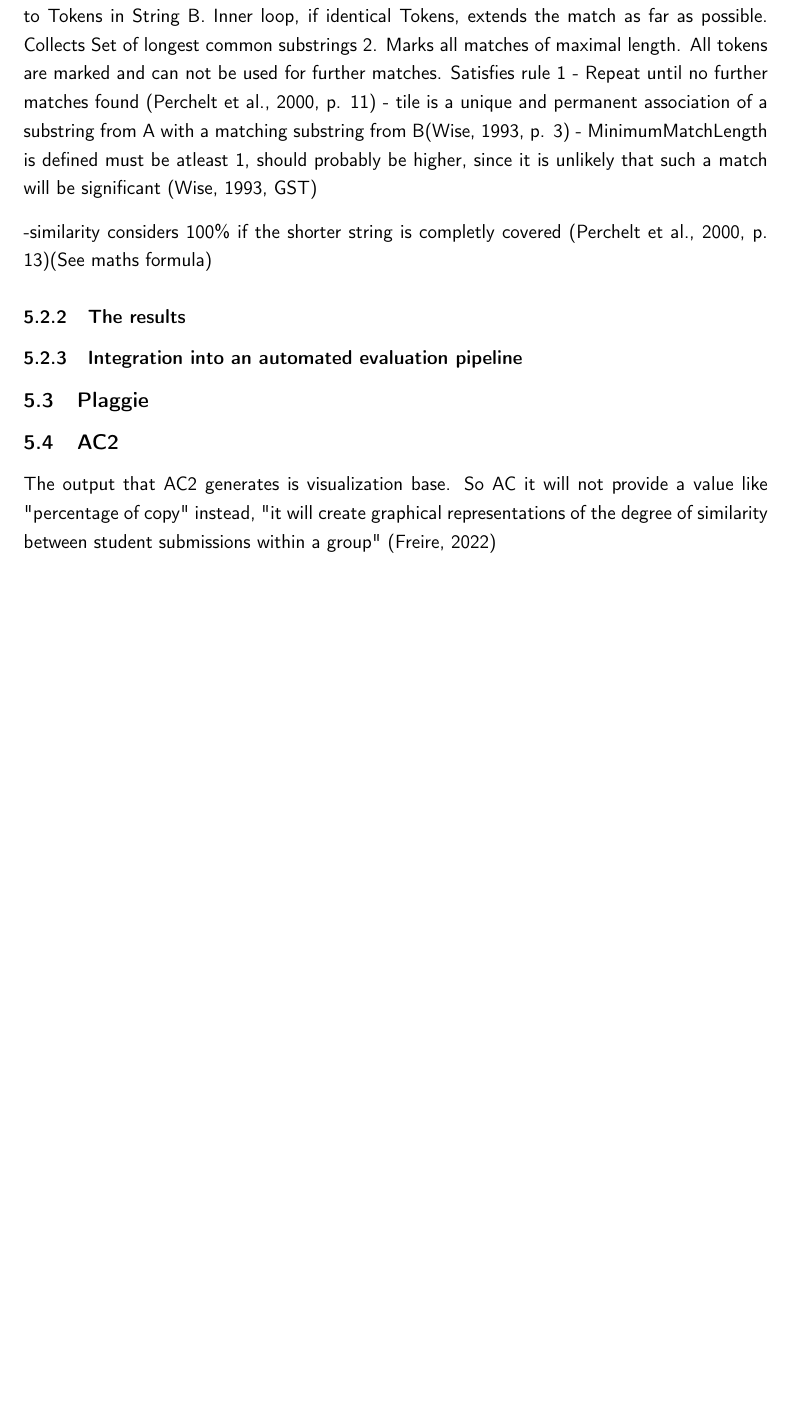
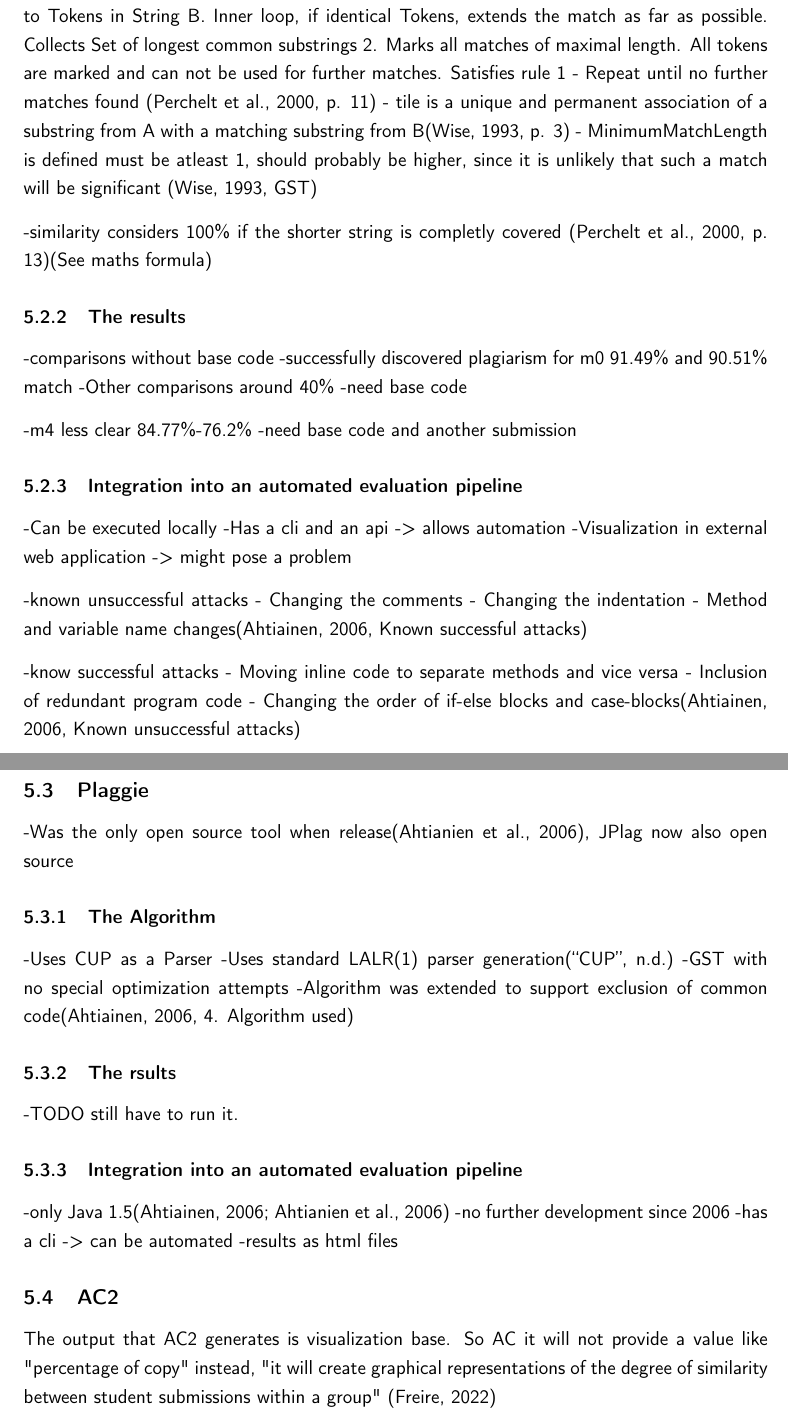
Before and after one commit to DennisWae/Cex-Code-Signatures, a LaTeX document (paper/code_signature.tex): part of page 4 of 5 before the commit and two parts of pages 4 and 5 of 6 after it, the two joined at a grey line, cut so that both start at the same text, the shorter picture padded with empty space. Compiled offline with pdfLaTeX.

Commit message:
added some plaggie and Jplag notes

```diff
--- a/paper/code_signature.tex
+++ b/paper/code_signature.tex
@@ -134,9 +134,51 @@ the similarity. \autocite[p. 10]{JPlagP}
 
 \subsubsection{The results}
 
+-comparisons without base code
+-successfully discovered plagiarism for m0 91.49\% and 90.51\% match
+-Other comparisons around 40\%
+-need base code
+
+-m4 less clear 84.77\%-76.2\%
+-need base code and another submission
+
 \subsubsection{Integration into an automated evaluation pipeline}
 
+-Can be executed locally
+-Has a cli and an api -> allows automation
+-Visualization in external web application -> might pose a problem
+
+-known unsuccessful attacks
+- Changing the comments
+- Changing the indentation
+- Method and variable name changes\autocite[Known successful attacks]{RMP}
+
+-know successful attacks
+- Moving inline code to separate methods and vice versa
+- Inclusion of redundant program code
+- Changing the order of if-else blocks and case-blocks\autocite[Known unsuccessful attacks]{RMP}
+
 \subsection{Plaggie}
+
+-Was the only open source tool when release\autocite{PLAGGIE}, JPlag now also open source
+
+\subsubsection{The Algorithm}
+
+-Uses CUP as a Parser
+-Uses standard LALR(1) parser generation\autocite{CUP}
+-GST with no special optimization attempts
+-Algorithm was extended to support exclusion of common code\autocite[4. Algorithm used]{RMP}
+
+\subsubsection{The rsults}
+
+-TODO still have to run it.
+
+\subsubsection{Integration into an automated evaluation pipeline}
+
+-only Java 1.5\autocite{PLAGGIE,RMP}
+-no further development since 2006
+-has a cli -> can be automated
+-results as html files
 
 \subsection{AC2}
 
```
Also changed, not shown: paper/refs.bib (+40 -25 lines), paper/code_signature.pdf.
